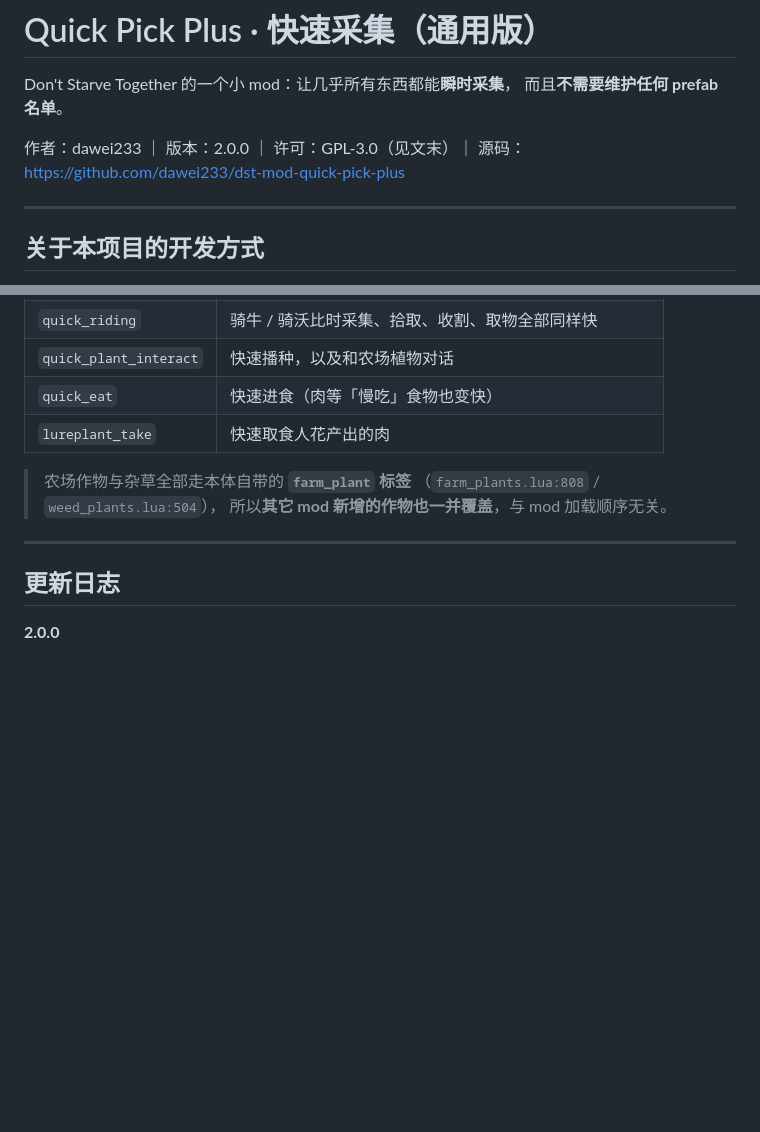
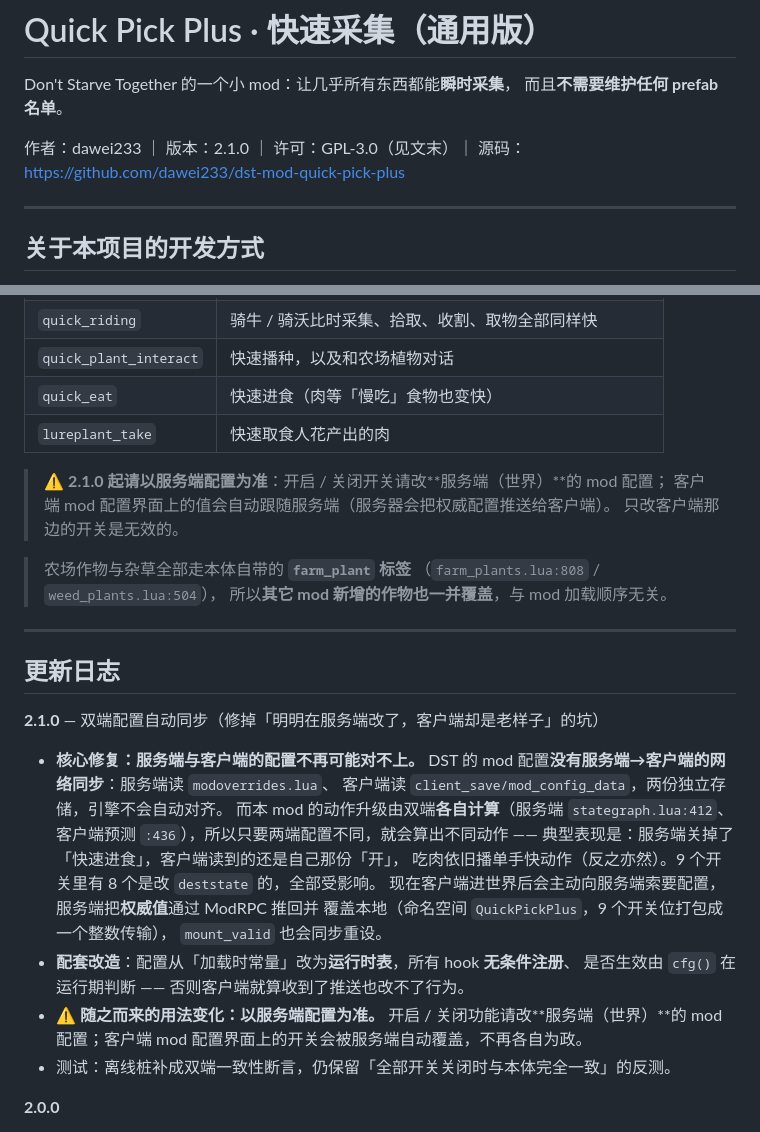
Before and after one commit to dawei233/dst-mod-quick-pick-plus, a Markdown page: README.md, 2 parts joined by grey strips. Rendered like a GitHub page; blank space fills up the shorter version.

Commit message:
docs: 补上 2.1.0 更新日志，说明双端同步与「服务端权威」的用法变化
上一版遗漏了 README 的更新日志，导致看不出 2.1.0 到底改了什么。

- 更新日志新增 2.1.0 条目：写清双端配置不同步的根因（mod 配置无服务端→客户端
  网络同步、deststate 双端各算）、修复手段（ModRPC 推送权威配置）、以及配套改造
  （配置从加载时常量改为运行时表、hook 无条件注册）。
- 「配置项」一节补充重点提示：2.1.0 起以服务端配置为准，客户端界面的开关会被
  服务端自动覆盖 —— 这是本次最容易被误解的地方。
- 标题行的版本号同步为 2.1.0。

```diff
--- a/README.md
+++ b/README.md
@@ -3,7 +3,7 @@
 Don't Starve Together 的一个小 mod：让几乎所有东西都能**瞬时采集**，
 而且**不需要维护任何 prefab 名单**。
 
-作者：dawei233 ｜ 版本：2.0.0 ｜ 许可：GPL-3.0（见文末）｜ 源码：<https://github.com/dawei233/dst-mod-quick-pick-plus>
+作者：dawei233 ｜ 版本：2.1.0 ｜ 许可：GPL-3.0（见文末）｜ 源码：<https://github.com/dawei233/dst-mod-quick-pick-plus>
 
 ---
 
@@ -107,6 +107,10 @@ end
 | `quick_eat` | 快速进食（肉等「慢吃」食物也变快） |
 | `lureplant_take` | 快速取食人花产出的肉 |
 
+> ⚠️ **2.1.0 起请以服务端配置为准**：开启 / 关闭开关请改**服务端（世界）**的 mod 配置；
+> 客户端 mod 配置界面上的值会自动跟随服务端（服务器会把权威配置推送给客户端）。
+> 只改客户端那边的开关是无效的。
+
 > 农场作物与杂草全部走本体自带的 **`farm_plant` 标签**
 > （`farm_plants.lua:808` / `weed_plants.lua:504`），
 > 所以**其它 mod 新增的作物也一并覆盖**，与 mod 加载顺序无关。
@@ -114,6 +118,24 @@ end
 ---
 
 ## 更新日志
+
+**2.1.0** — 双端配置自动同步（修掉「明明在服务端改了，客户端却是老样子」的坑）
+
+- **核心修复：服务端与客户端的配置不再可能对不上。**
+  DST 的 mod 配置**没有服务端→客户端的网络同步**：服务端读 `modoverrides.lua`、
+  客户端读 `client_save/mod_config_data`，两份独立存储，引擎不会自动对齐。
+  而本 mod 的动作升级由双端**各自计算**（服务端 `stategraph.lua:412`、
+  客户端预测 `:436`），所以只要两端配置不同，就会算出不同动作 ——
+  典型表现是：服务端关掉了「快速进食」，客户端读到的还是自己那份「开」，
+  吃肉依旧播单手快动作（反之亦然）。9 个开关里有 8 个是改 `deststate` 的，全部受影响。
+  现在客户端进世界后会主动向服务端索要配置，服务端把**权威值**通过 ModRPC 推回并
+  覆盖本地（命名空间 `QuickPickPlus`，9 个开关位打包成一个整数传输），
+  `mount_valid` 也会同步重设。
+- **配套改造**：配置从「加载时常量」改为**运行时表**，所有 hook **无条件注册**、
+  是否生效由 `cfg()` 在运行期判断 —— 否则客户端就算收到了推送也改不了行为。
+- ⚠️ **随之而来的用法变化：以服务端配置为准。** 开启 / 关闭功能请改**服务端（世界）**的
+  mod 配置；客户端 mod 配置界面上的开关会被服务端自动覆盖，不再各自为政。
+- 测试：离线桩补成双端一致性断言，仍保留「全部开关关闭时与本体完全一致」的反测。
 
 **2.0.0**
 
```
